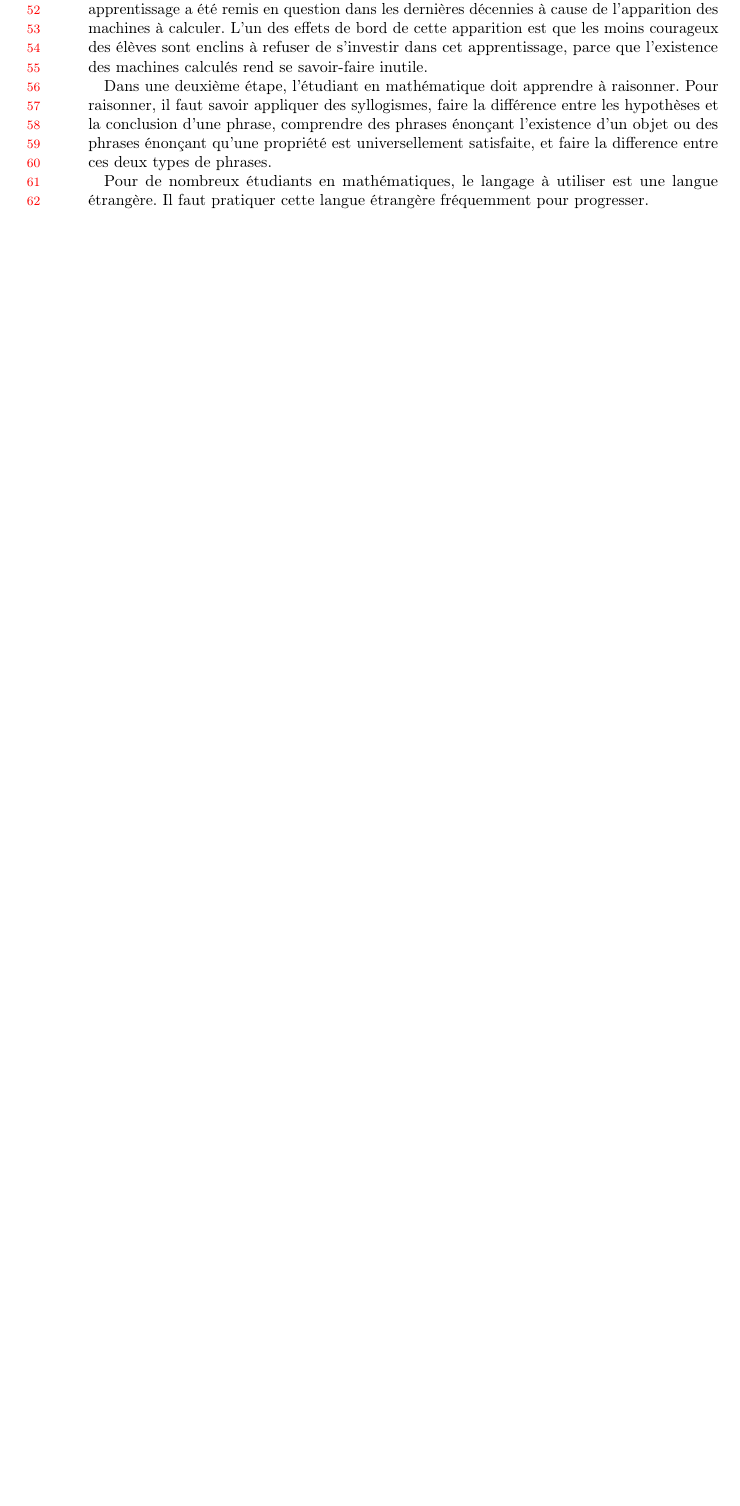
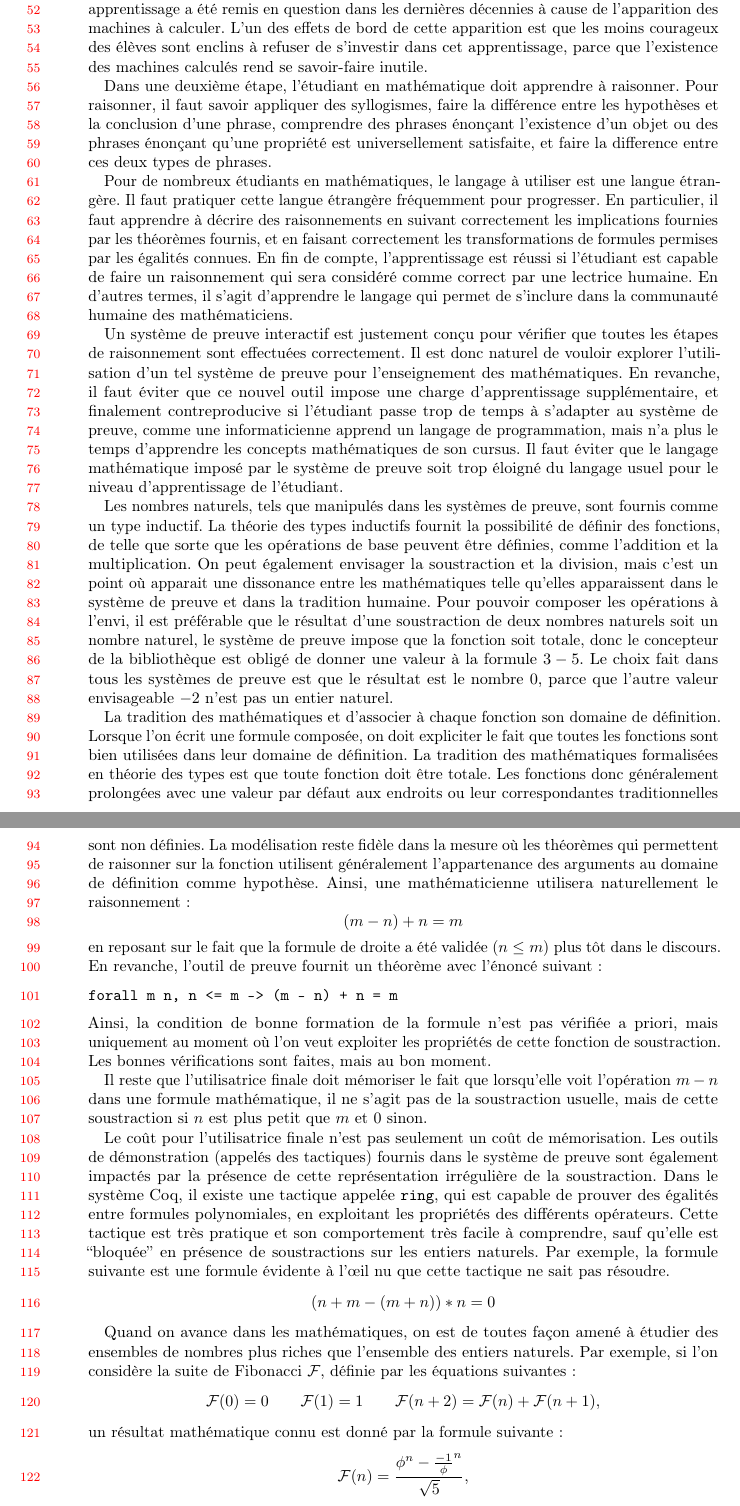
Before and after one commit to ybertot/one_num_type, a LaTeX document (documents/jfla_submission/jfla25.tex): part of page 2 of 4 before the commit and two parts of pages 2 and 3 of 6 after it, the two joined at a grey line, cut so that both start at the same text, the shorter picture padded with empty space. Compiled offline with pdfLaTeX.

Commit message:
checkpoint

```diff
--- a/documents/jfla_submission/jfla25.tex
+++ b/documents/jfla_submission/jfla25.tex
@@ -108,7 +108,91 @@ satisfaite, et faire la difference entre ces deux types de phrases.
 
 Pour de nombreux étudiants en mathématiques, le langage à utiliser est
 une langue étrangère.  Il faut pratiquer cette langue étrangère
-fréquemment pour progresser.
+fréquemment pour progresser.  En particulier, il faut apprendre à décrire
+des raisonnements en suivant correctement les implications fournies par
+les théorèmes fournis, et en faisant correctement les transformations
+de formules permises par les égalités connues.  En fin de compte,
+l'apprentissage est réussi si l'étudiant est capable de faire un
+raisonnement qui sera considéré comme correct par une lectrice humaine.
+En d'autres termes, il s'agit d'apprendre le langage qui permet de
+s'inclure dans la communauté humaine des mathématiciens.
 
+Un système de preuve interactif est justement conçu pour vérifier que toutes
+les étapes de raisonnement sont effectuées correctement.  Il est donc
+naturel de vouloir explorer l'utilisation d'un tel système de preuve
+pour l'enseignement des mathématiques.  En revanche, il faut éviter
+que ce nouvel outil impose une charge d'apprentissage supplémentaire,
+et finalement contreproducive si l'étudiant passe trop de temps à
+s'adapter au système de preuve, comme une informaticienne apprend un
+langage de programmation, mais n'a plus le temps d'apprendre les
+concepts mathématiques de son cursus.  Il faut éviter que le langage
+mathématique imposé par le système de preuve soit trop éloigné du
+langage usuel pour le niveau d'apprentissage de l'étudiant.
 
+Les nombres naturels, tels que manipulés dans les systèmes de preuve,
+sont fournis comme un type inductif.  La théorie des types inductifs
+fournit la possibilité de définir des fonctions, de telle que sorte
+que les opérations de base peuvent être définies, comme l'addition et
+la multiplication.  On peut également envisager la soustraction et la
+division, mais c'est un point où apparait une dissonance entre les
+mathématiques telle qu'elles apparaissent dans le système de preuve et
+dans la tradition humaine.  Pour pouvoir composer les opérations à
+l'envi, il est préférable que le résultat d'une soustraction de deux
+nombres naturels soit un nombre naturel, le système de preuve impose
+que la fonction soit totale, donc le concepteur de la bibliothèque est
+obligé de donner une valeur à la formule \(3 - 5\).  Le choix fait
+dans tous les systèmes de preuve est que le résultat est le nombre
+\(0\), parce que l'autre valeur envisageable \(-2\) n'est pas un
+entier naturel.
 
+La tradition des mathématiques et d'associer à chaque fonction son
+domaine de définition.  Lorsque l'on écrit une formule composée, on
+doit expliciter le fait que toutes les fonctions sont bien utilisées
+dans leur domaine de définition.  La tradition des mathématiques
+formalisées en théorie des types est que toute fonction doit être
+totale.  Les fonctions donc généralement prolongées avec une valeur
+par défaut aux endroits ou leur correspondantes traditionnelles sont
+non définies.  La modélisation reste fidèle dans la mesure où les
+théorèmes qui permettent de raisonner sur la fonction utilisent
+généralement l'appartenance des arguments au domaine de définition
+comme hypothèse.  Ainsi, une mathématicienne utilisera naturellement
+le raisonnement:
+\[(m - n) + n = m\]
+en reposant sur le fait que la formule de droite a été validée (\(n
+\leq m\)) plus tôt dans le discours.  En revanche, l'outil de preuve
+fournit un théorème avec l'énoncé suivant:
+\begin{verbatim}
+forall m n, n <= m -> (m - n) + n = m
+\end{verbatim}
+Ainsi, la condition de bonne formation de la formule n'est pas
+vérifiée a priori, mais uniquement au moment où l'on veut exploiter
+les propriétés de cette fonction de soustraction.  Les bonnes
+vérifications sont faites, mais au bon moment.
+
+Il reste que l'utilisatrice finale doit mémoriser le fait que
+lorsqu'elle voit l'opération \(m - n\) dans une formule mathématique,
+il ne s'agit pas de la soustraction usuelle, mais de cette
+soustraction si \(n\) est plus petit que \(m\) et 0 sinon.
+
+Le coût pour l'utilisatrice finale n'est pas seulement un coût de
+mémorisation.  Les outils de démonstration (appelés des tactiques)
+fournis dans le système de preuve sont également impactés par la
+présence de cette représentation irrégulière de la soustraction.
+Dans le système Coq, il existe une tactique appelée \texttt{ring}, qui
+est capable de prouver des égalités entre formules polynomiales, en
+exploitant les propriétés des différents opérateurs.  Cette tactique
+est très pratique et son comportement très facile à comprendre, sauf
+qu'elle est ``bloquée'' en présence de soustractions sur les entiers
+naturels.  Par exemple, la formule suivante est une formule évidente à
+l'œil nu que cette tactique ne sait pas résoudre.
+\[(n + m - (m + n)) * n = 0\]
+
+Quand on avance dans les mathématiques, on est de toutes façon amené à
+étudier des ensembles de nombres plus riches que l'ensemble des
+entiers naturels.  Par exemple, si l'on considère la suite de
+Fibonacci \({\mathcal F}\), définie par les équations suivantes:
+\[{\mathcal F}(0) = 0 \qquad {\mathcal F}(1)= 1\qquad {\mathcal F}(n +
+2) = {\mathcal F}(n) + {\mathcal F}(n + 1),\]
+un résultat mathématique connu est donné par la formule suivante:
+\[{\mathcal F} (n) = \frac{\phi ^n - {\frac{-1}{\phi}} ^
+  n}{\sqrt{5}},\]
```
Also changed, not shown: documents/jfla_submission/jfla25.tex (5 more changed lines).
